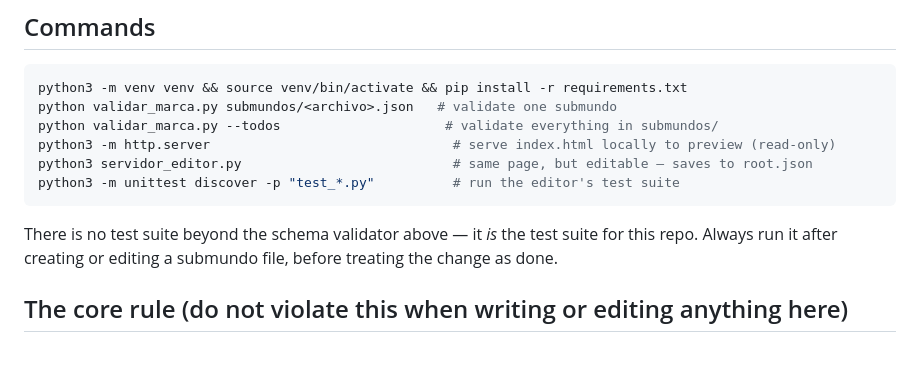
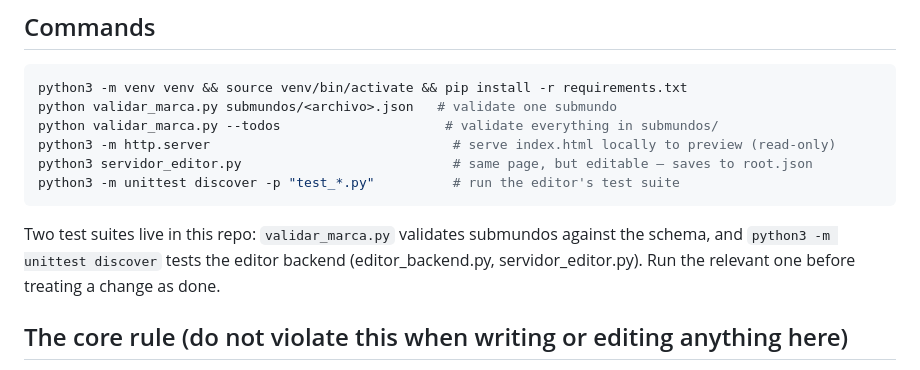
Before and after one commit to dacolora/happyflops-brand-matrix, a Markdown page: CLAUDE.md, the part around the change. Drawn GitHub-style.

Commit message:
fix: update CLAUDE.md test-suite claim after Task 8

````diff
--- a/CLAUDE.md
+++ b/CLAUDE.md
@@ -23,9 +23,9 @@ python3 servidor_editor.py                           # same page, but editable
 python3 -m unittest discover -p "test_*.py"          # run the editor's test suite
 ```
 
-There is no test suite beyond the schema validator above — it *is* the test suite for
-this repo. Always run it after creating or editing a submundo file, before treating the
-change as done.
+Two test suites live in this repo: `validar_marca.py` validates submundos against the
+schema, and `python3 -m unittest discover` tests the editor backend (editor_backend.py,
+servidor_editor.py). Run the relevant one before treating a change as done.
 
 ## The core rule (do not violate this when writing or editing anything here)
 
````
